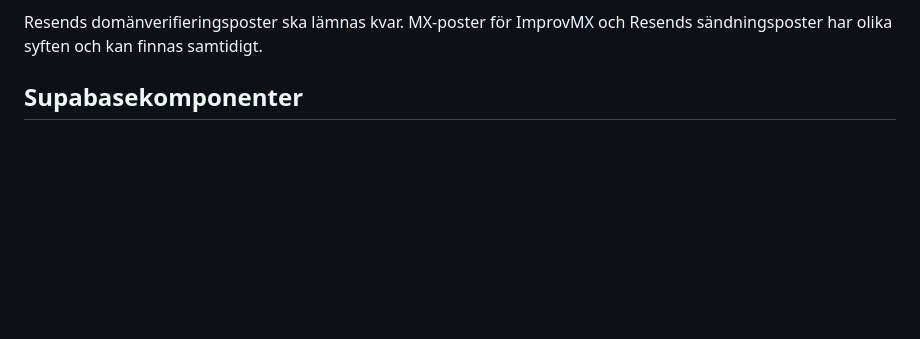
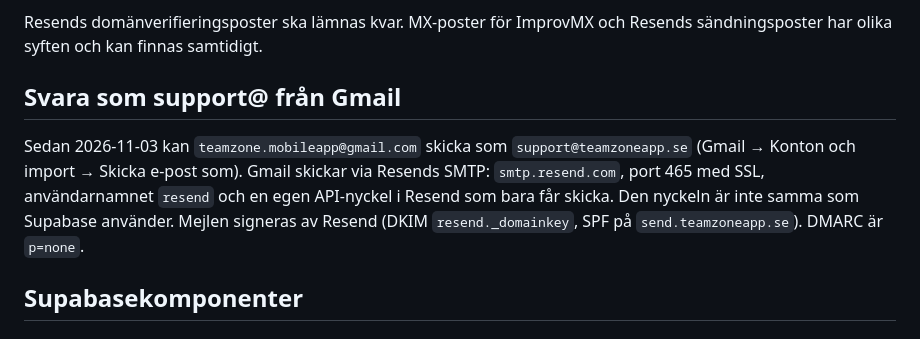
Before and after one commit to ilbiscione-grande/teamzoneapp, a Markdown page: docs/operations/support_email_runbook.md, the part around the change. Drawn GitHub-style; blank space fills up the shorter version.

Commit message:
Support address: replies as support@ from Gmail through Resend's SMTP
Co-Authored-By: Claude Opus 5.5 <noreply@anthropic.com>

```diff
--- a/docs/operations/support_email_runbook.md
+++ b/docs/operations/support_email_runbook.md
@@ -78,6 +78,15 @@ post.
 
 Resends domänverifieringsposter ska lämnas kvar. MX-poster för ImprovMX och
 Resends sändningsposter har olika syften och kan finnas samtidigt.
+
+## Svara som support@ från Gmail
+
+Sedan 2026-11-03 kan `teamzone.mobileapp@gmail.com` skicka som
+`support@teamzoneapp.se` (Gmail → Konton och import → Skicka e-post som). Gmail
+skickar via Resends SMTP: `smtp.resend.com`, port 465 med SSL, användarnamnet
+`resend` och en egen API-nyckel i Resend som bara får skicka. Den nyckeln är
+inte samma som Supabase använder. Mejlen signeras av Resend (DKIM
+`resend._domainkey`, SPF på `send.teamzoneapp.se`). DMARC är `p=none`.
 
 ## Supabasekomponenter
 
```
Also changed, not shown: docs/implementation/tacticsboard-product.md (+1 -1 lines).
